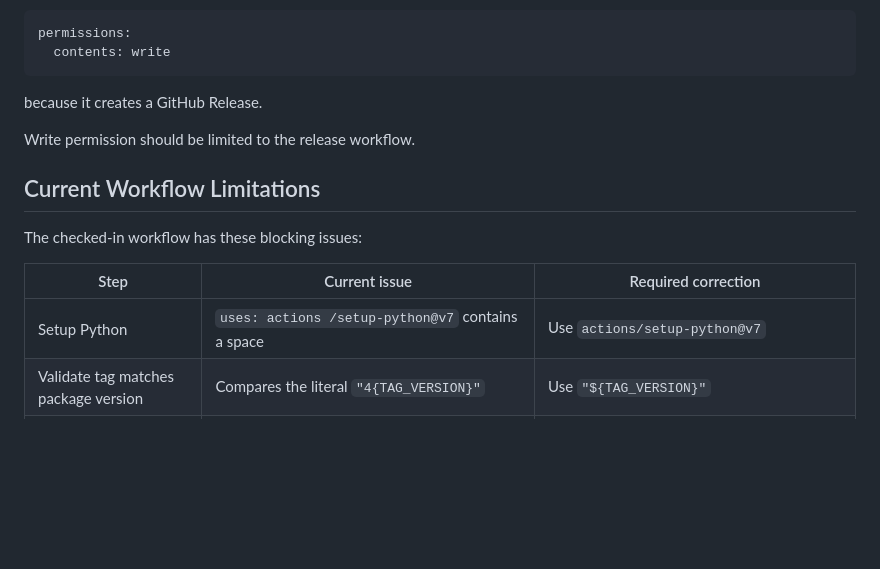
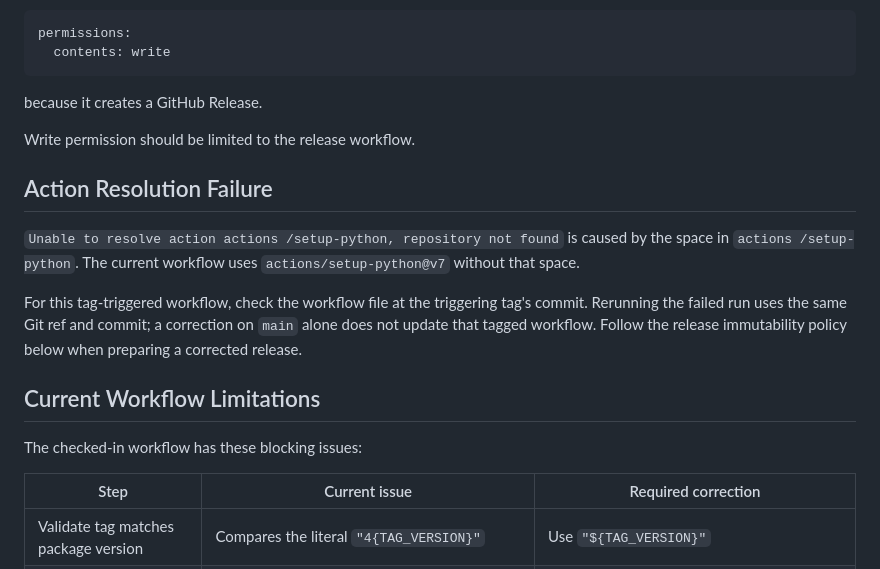
Before and after one commit to andrew771027/DeviceTestRunner, a Markdown page: docs/ci/ci_release.md, the part around the change. GitHub-like rendering; blank space fills up the shorter version.

Commit message:
fix ci v0.8

```diff
--- a/docs/ci/ci_release.md
+++ b/docs/ci/ci_release.md
@@ -224,13 +224,23 @@ because it creates a GitHub Release.
 
 Write permission should be limited to the release workflow.
 
+## Action Resolution Failure
+
+`Unable to resolve action actions /setup-python, repository not found` is
+caused by the space in `actions /setup-python`. The current workflow uses
+`actions/setup-python@v7` without that space.
+
+For this tag-triggered workflow, check the workflow file at the triggering
+tag's commit. Rerunning the failed run uses the same Git ref and commit;
+a correction on `main` alone does not update that tagged workflow. Follow
+the release immutability policy below when preparing a corrected release.
+
 ## Current Workflow Limitations
 
 The checked-in workflow has these blocking issues:
 
 | Step | Current issue | Required correction |
 | --- | --- | --- |
-| Setup Python | `uses: actions /setup-python@v7` contains a space | Use `actions/setup-python@v7` |
 | Validate tag matches package version | Compares the literal `"4{TAG_VERSION}"` | Use `"${TAG_VERSION}"` |
 | Run release validation tests | Installs Poetry but not project dependencies before pytest | Install project dependencies before tests |
 | Smoke test built wheel | Imports `device_test_runner`, while the packaged module is `runner` | Import `runner` outside the checkout after installing the wheel |
```
